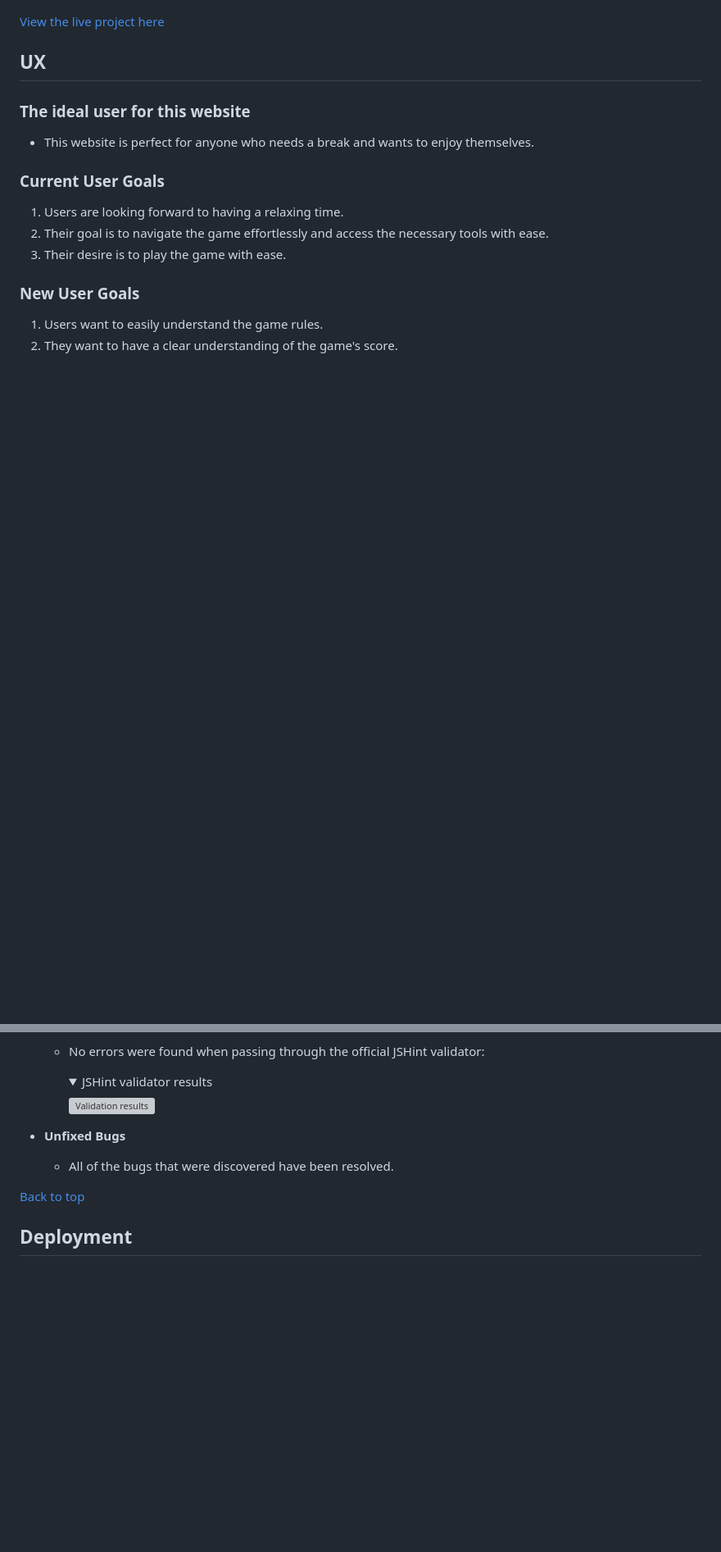
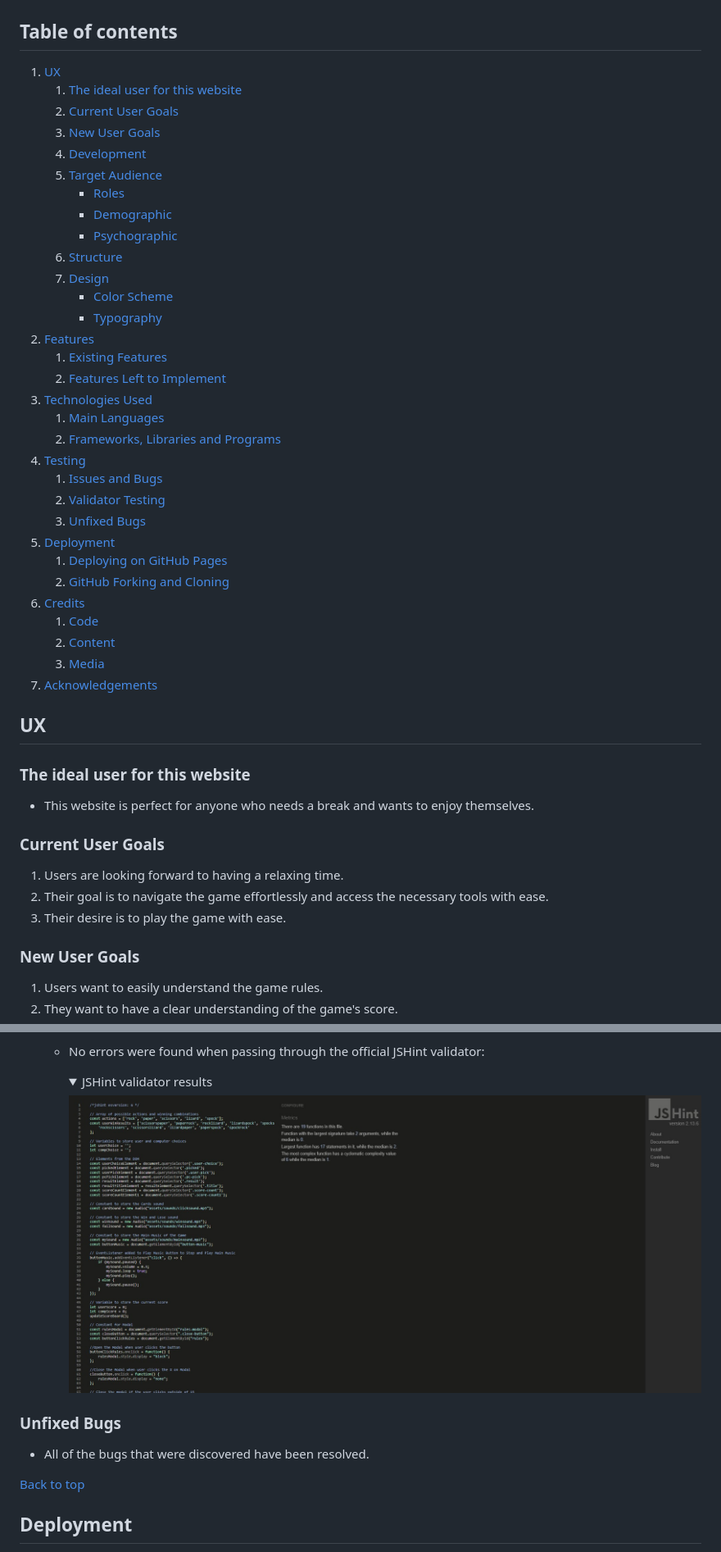
Before and after one commit to TCaldato/rock-paper-scissors-lizard-spock-game, a Markdown page: README.md, 2 parts joined by grey strips. Shown: that part at 82% size. Rendered like a GitHub page; pictures changed too: assets/images/readme/jshint.jpg (added); folded sections open; blank space fills up the shorter version; grey boxes are pictures that could not be loaded.

Commit message:
Added table of contents, Acknowledgements on ReadMe file

```diff
--- a/README.md
+++ b/README.md
@@ -6,6 +8,38 @@ Looking for a fun way to unwind and enjoy yourself? Why not try playing Rock, Pa
 ![Responsive Mockup Images](assets/images/readme/mockup.jpg)
 
-[View the live project here](https://tcaldato.github.io/rock-paper-scissors-lizard-spock-game/)
+## Table of contents
+
+1. [UX](#ux)
+    1. [The ideal user for this website](#the-ideal-user-for-this-website)
+    2. [Current User Goals](#current-user-goals)
+    3. [New User Goals](#new-user-goals)
+    4. [Development](#development)
+    5. [Target Audience](#target-audience)
+        - [Roles](#roles)
+        - [Demographic](#demographic)
+        - [Psychographic](#psychographic)
+    6. [Structure](#structure)
+    7. [Design](#design)
+        - [Color Scheme](#color-scheme)
+        - [Typography](#typography)
+2. [Features](#features)
+    1. [Existing Features](#existing-features)
+    2. [Features Left to Implement](#features-left-to-implement)
+3. [Technologies Used](#technologies-used)
+    1. [Main Languages](#main-languages)
+    2. [Frameworks, Libraries and Programs](#frameworks-libraries-and-programs)
+4. [Testing](#testing)
+    1. [Issues and Bugs](#issues-and-bugs)
+    2. [Validator Testing](#validator-testing)
+    3. [Unfixed Bugs](#unfixed-bugs)
+5. [Deployment](#deployment)
+    1. [Deploying on GitHub Pages](#deploying-on-github-pages)
+    2. [GitHub Forking and Cloning](#github-forking-and-cloning)
+6. [Credits](#credits)
+    1. [Code](#code)
+    2. [Content](#content)
+    3. [Media](#media)
+7. [Acknowledgements](#acknowledgements)
 
 ## UX
 
@@ -180,12 +222,12 @@ Testing information can be found in a separate testing [File](TESTING.md "Link t
     <summary>JSHint validator results</summary>
 
-    ![Validation results](assets/images/testing/jsvalidator.gif)
+    ![Validation results](assets/images/readme/jshint.jpg)
 
     </details>
 
-- **Unfixed Bugs**
+### Unfixed Bugs
 
-  - All of the bugs that were discovered have been resolved.
+- All of the bugs that were discovered have been resolved.
 
 [Back to top](#rock-paper-scissors-lizard-spock-game)
 
```
Also changed, not shown: other parts of README.md (+45 -28 lines).
